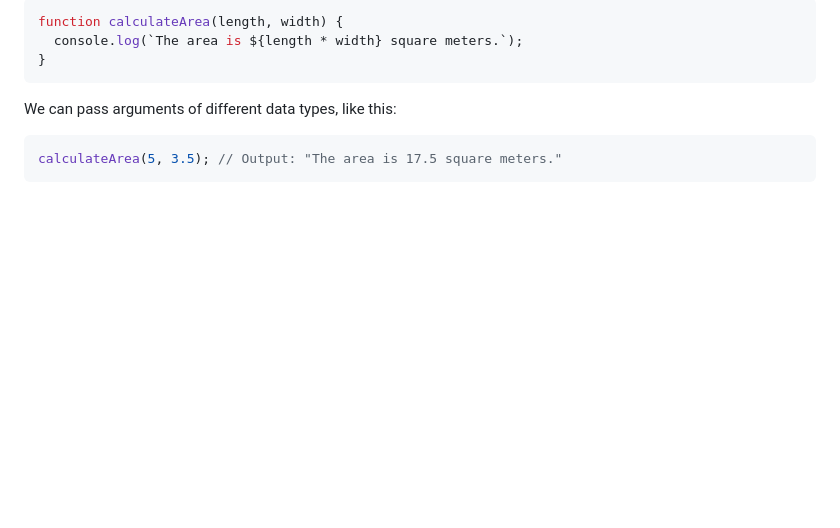
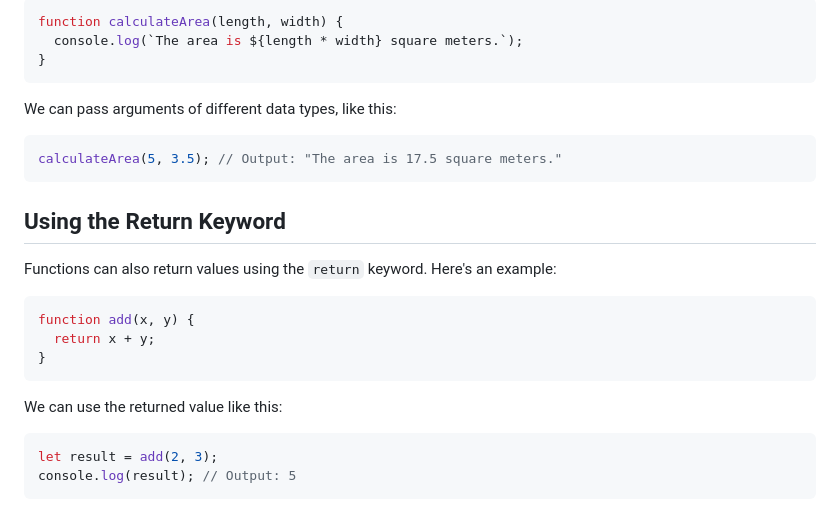
Before and after one commit to luisc8487/Fundamentals-of-JavaScript, a Markdown page: README.md, the part around the change. Rendered like a GitHub page; blank space fills up the shorter version.

Commit message:
added return keyword

````diff
--- a/README.md
+++ b/README.md
@@ -383,3 +383,20 @@ We can pass arguments of different data types, like this:
 ```js
 calculateArea(5, 3.5); // Output: "The area is 17.5 square meters."
 ```
+
+## Using the Return Keyword
+
+Functions can also return values using the `return` keyword. Here's an example:
+
+```js
+function add(x, y) {
+  return x + y;
+}
+```
+
+We can use the returned value like this:
+
+```js
+let result = add(2, 3);
+console.log(result); // Output: 5
+```
````
